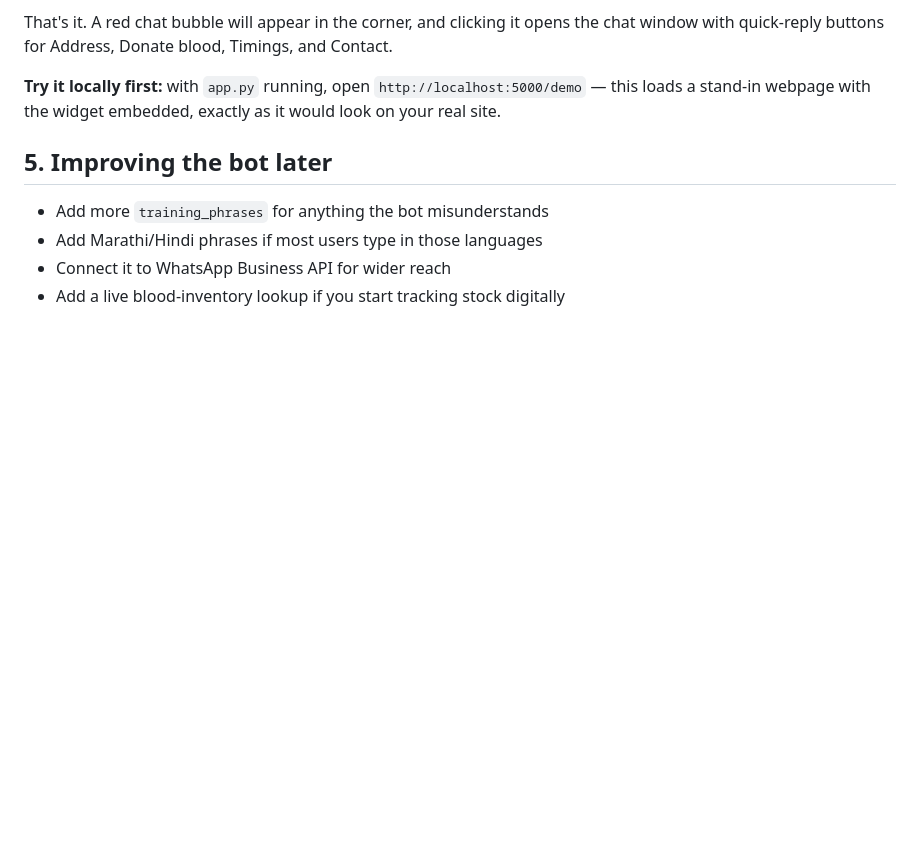
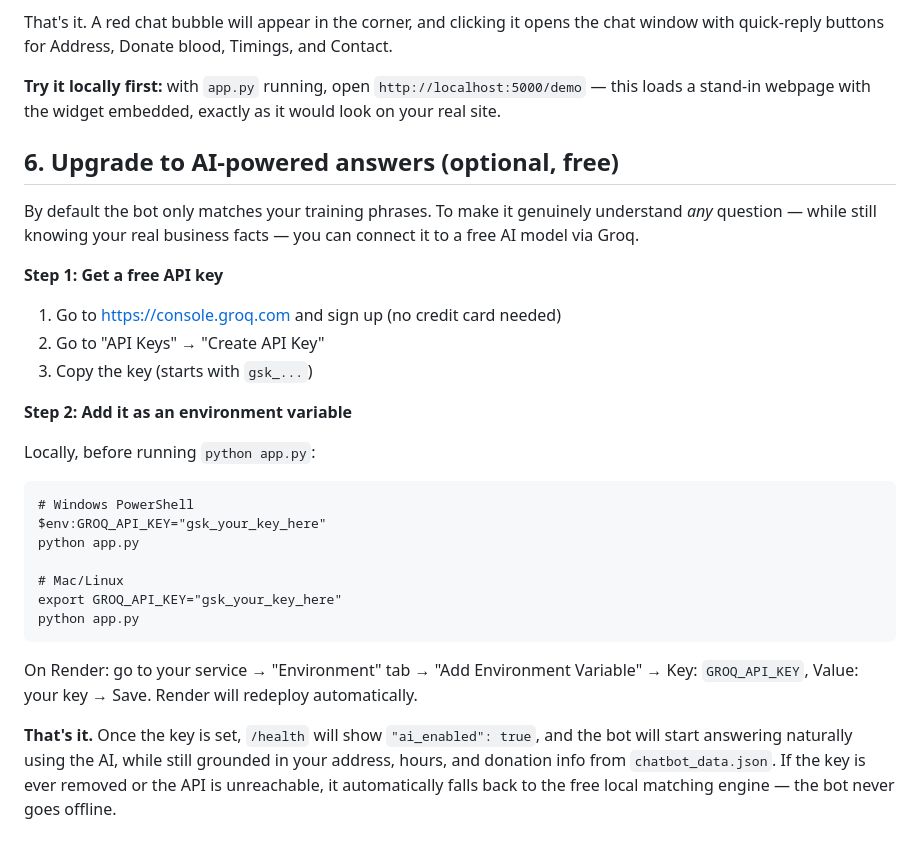
Before and after one commit to zakicodes/satya-sai-chatot, a Markdown page: README.md, the part around the change. Drawn GitHub-style; blank space fills up the shorter version.

Commit message:
Update README with AI integration instructions
Added instructions for upgrading to AI-powered answers using Groq API.

````diff
--- a/README.md
+++ b/README.md
@@ -94,9 +94,36 @@ Donate blood, Timings, and Contact.
 `http://localhost:5000/demo` — this loads a stand-in webpage with the
 widget embedded, exactly as it would look on your real site.
 
-## 5. Improving the bot later
+## 6. Upgrade to AI-powered answers (optional, free)
 
-- Add more `training_phrases` for anything the bot misunderstands
-- Add Marathi/Hindi phrases if most users type in those languages
-- Connect it to WhatsApp Business API for wider reach
-- Add a live blood-inventory lookup if you start tracking stock digitally
+By default the bot only matches your training phrases. To make it genuinely
+understand *any* question — while still knowing your real business facts —
+you can connect it to a free AI model via Groq.
+
+**Step 1: Get a free API key**
+1. Go to https://console.groq.com and sign up (no credit card needed)
+2. Go to "API Keys" → "Create API Key"
+3. Copy the key (starts with `gsk_...`)
+
+**Step 2: Add it as an environment variable**
+
+Locally, before running `python app.py`:
+```
+# Windows PowerShell
+$env:GROQ_API_KEY="gsk_your_key_here"
+python app.py
+
+# Mac/Linux
+export GROQ_API_KEY="gsk_your_key_here"
+python app.py
+```
+
+On Render: go to your service → "Environment" tab → "Add Environment
+Variable" → Key: `GROQ_API_KEY`, Value: your key → Save. Render will
+redeploy automatically.
+
+**That's it.** Once the key is set, `/health` will show `"ai_enabled": true`,
+and the bot will start answering naturally using the AI, while still
+grounded in your address, hours, and donation info from `chatbot_data.json`.
+If the key is ever removed or the API is unreachable, it automatically
+falls back to the free local matching engine — the bot never goes offline.
````
